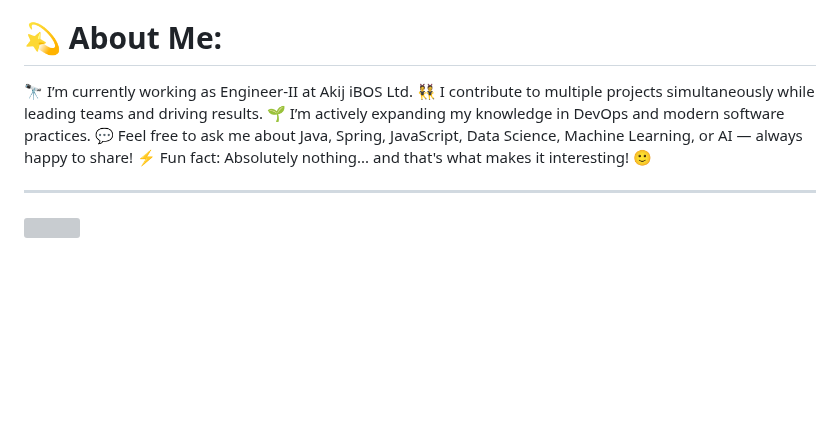
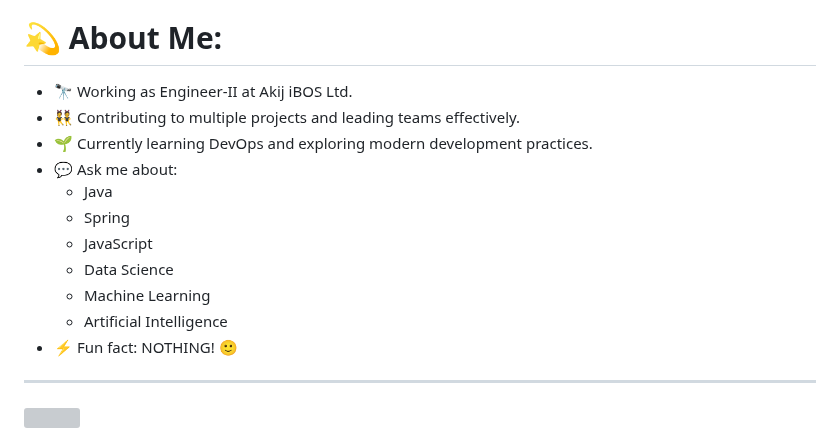
Before and after one commit to mdmosfikurrahman/mdmosfikurrahman, a Markdown page: README.md, the part around the change. Rendered like a GitHub page; blank space fills up the shorter version; grey boxes are pictures that could not be loaded.

```diff
--- a/README.md
+++ b/README.md
@@ -3,11 +3,17 @@
 <h5 align="center">with a Strong Focus on Research and Innovation</h5>
 
 # 💫 About Me:
-🔭 I’m currently working as Engineer-II at Akij iBOS Ltd.
-👯 I contribute to multiple projects simultaneously while leading teams and driving results.
-🌱 I’m actively expanding my knowledge in DevOps and modern software practices.
-💬 Feel free to ask me about Java, Spring, JavaScript, Data Science, Machine Learning, or AI — always happy to share!
-⚡ Fun fact: Absolutely nothing... and that's what makes it interesting! 🙂
+- 🔭 Working as Engineer-II at Akij iBOS Ltd.
+- 👯 Contributing to multiple projects and leading teams effectively.
+- 🌱 Currently learning DevOps and exploring modern development practices.
+- 💬 Ask me about:
+  - Java
+  - Spring
+  - JavaScript
+  - Data Science
+  - Machine Learning
+  - Artificial Intelligence
+- ⚡ Fun fact: NOTHING! 🙂
 
 ---
 [![](https://visitcount.itsvg.in/api?id=mdmosfikurrahman&icon=0&color=0)](https://visitcount.itsvg.in)
```
